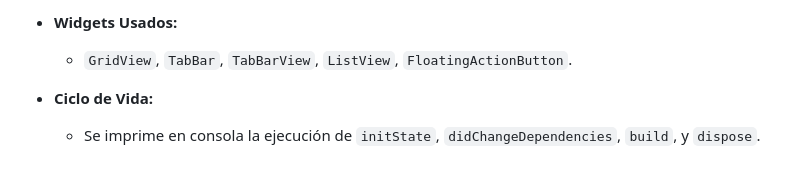
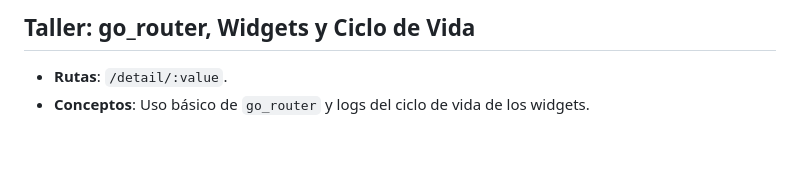
Before and after one commit to Alexvarela010/flutter-course, a Markdown page: README.md, the part around one of its changes. Drawn GitHub-style.

```diff
--- a/README.md
+++ b/README.md
@@ -67,6 +61,5 @@ La navegación se gestiona con `go_router`.
 
-- **Widgets Usados:**
-  - `GridView`, `TabBar`, `TabBarView`, `ListView`, `FloatingActionButton`.
+## Taller: go_router, Widgets y Ciclo de Vida
 
-- **Ciclo de Vida:**
-  - Se imprime en consola la ejecución de `initState`, `didChangeDependencies`, `build`, y `dispose`.
+- **Rutas**: `/detail/:value`.
+- **Conceptos**: Uso básico de `go_router` y logs del ciclo de vida de los widgets.
```
Also changed, not shown: other parts of README.md (+43 -49 lines).
